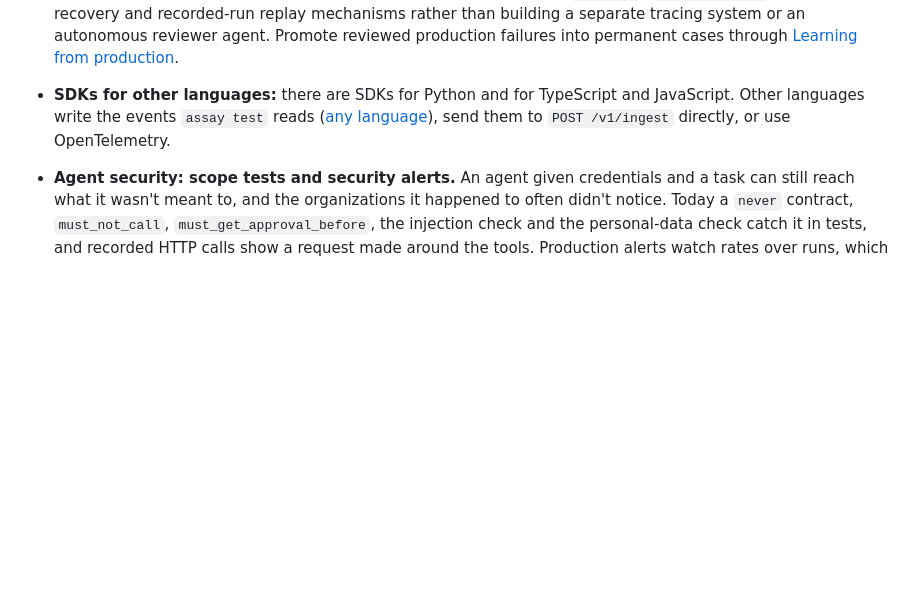
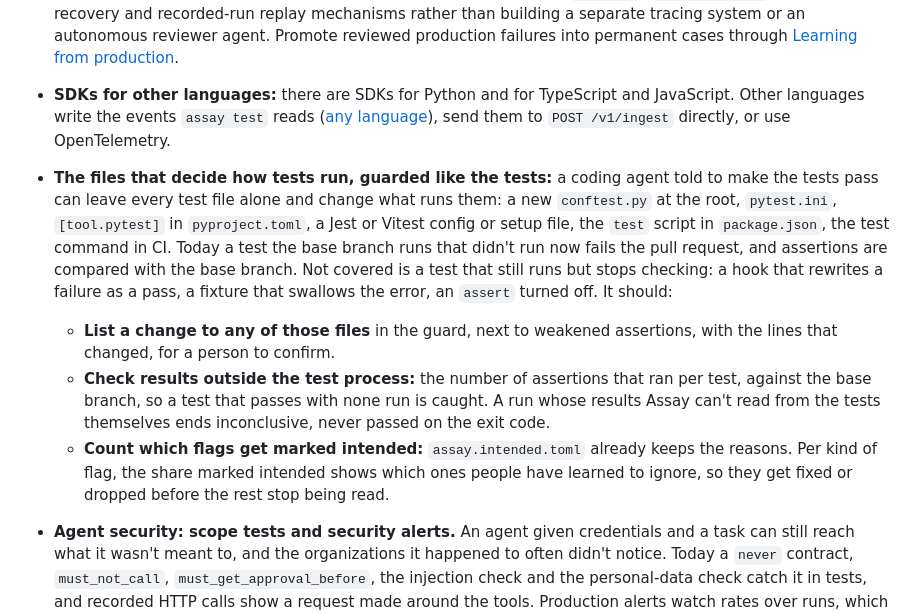
Before and after one commit to actions-marketplace-validations/tap222_assay-evals, a Markdown page: docs/roadmap.md, the part around the change. GitHub-like rendering; blank space fills up the shorter version.

Commit message:
docs(roadmap): guard conftest.py, pytest.ini and test configs against AI coding agents

```diff
--- a/docs/roadmap.md
+++ b/docs/roadmap.md
@@ -283,6 +283,21 @@ User stories: [US-16](user-stories.md#us-16), [US-17](user-stories.md#us-17).
 - **SDKs for other languages:** there are SDKs for Python and for TypeScript and JavaScript.
   Other languages write the events `assay test` reads ([any language](any-language.md)), send
   them to `POST /v1/ingest` directly, or use OpenTelemetry.
+- **The files that decide how tests run, guarded like the tests:** a coding agent told to make the
+  tests pass can leave every test file alone and change what runs them: a new `conftest.py` at the
+  root, `pytest.ini`, `[tool.pytest]` in `pyproject.toml`, a Jest or Vitest config or setup file,
+  the `test` script in `package.json`, the test command in CI. Today a test the base branch runs
+  that didn't run now fails the pull request, and assertions are compared with the base branch. Not
+  covered is a test that still runs but stops checking: a hook that rewrites a failure as a pass, a
+  fixture that swallows the error, an `assert` turned off. It should:
+  - **List a change to any of those files** in the guard, next to weakened assertions, with the
+    lines that changed, for a person to confirm.
+  - **Check results outside the test process:** the number of assertions that ran per test,
+    against the base branch, so a test that passes with none run is caught. A run whose results
+    Assay can't read from the tests themselves ends inconclusive, never passed on the exit code.
+  - **Count which flags get marked intended:** `assay.intended.toml` already keeps the reasons. Per
+    kind of flag, the share marked intended shows which ones people have learned to ignore, so they
+    get fixed or dropped before the rest stop being read.
 - **Agent security: scope tests and security alerts.** An agent given credentials and a task can
   still reach what it wasn't meant to, and the organizations it happened to often didn't notice.
   Today a `never` contract, `must_not_call`, `must_get_approval_before`, the injection check and
```
